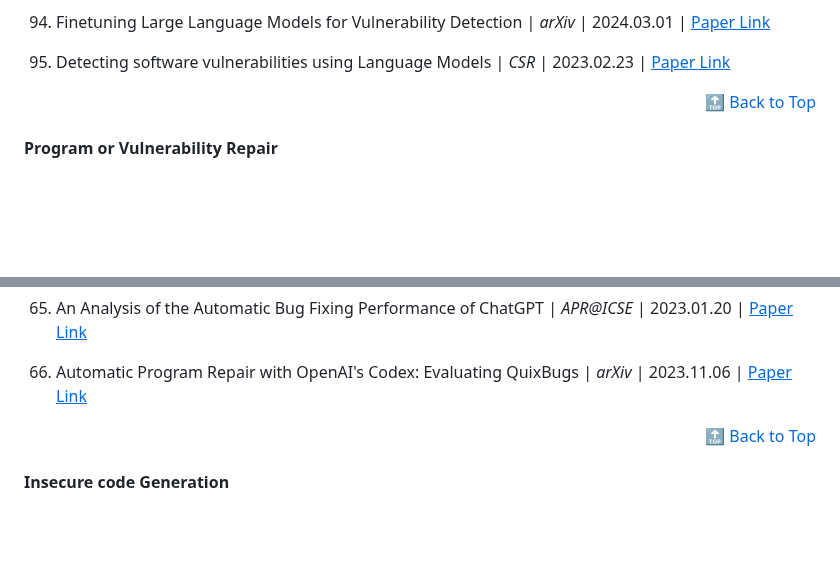
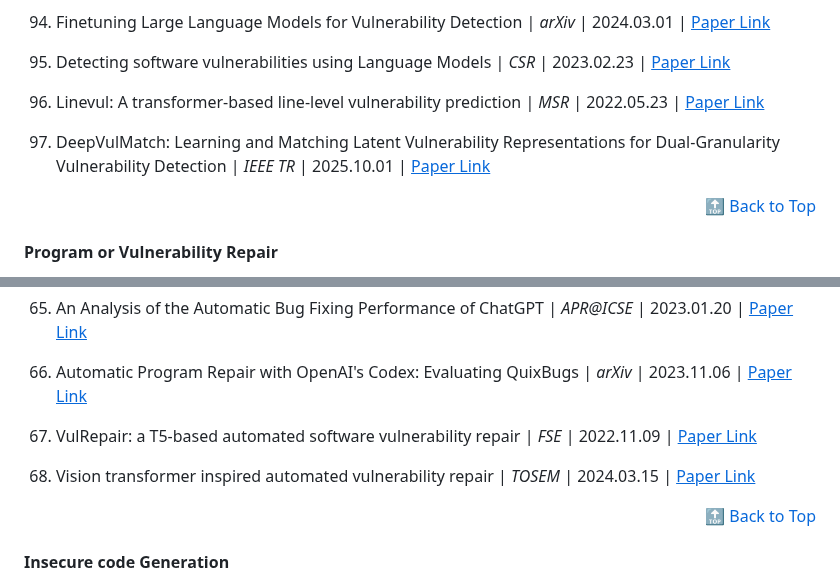
Before and after one commit to tmylla/Awesome-LLM4Cybersecurity, a Markdown page: LITERATURES.md, 2 parts joined by grey strips. GitHub-like rendering; blank space fills up the shorter version.

Commit message:
Add new papers on vulnerability detection and repair

```diff
--- a/LITERATURES.md
+++ b/LITERATURES.md
@@ -533,6 +533,10 @@
 
 95. Detecting software vulnerabilities using Language Models | *CSR* | 2023.02.23 | [<u>Paper Link</u>](https://arxiv.org/abs/2302.11773)
 
+96. Linevul: A transformer-based line-level vulnerability prediction | *MSR* | 2022.05.23 | [<u>Paper Link</u>](https://dl.acm.org/doi/abs/10.1145/3524842.3528452)
+
+97. DeepVulMatch: Learning and Matching Latent Vulnerability Representations for Dual-Granularity Vulnerability Detection | *IEEE TR* | 2025.10.01 | [<u>Paper Link</u>](https://ieeexplore.ieee.org/abstract/document/11185217)
+
 
 
 <div align="right">
@@ -676,6 +680,10 @@
 65. An Analysis of the Automatic Bug Fixing Performance of ChatGPT | *APR@ICSE* | 2023.01.20 | [<u>Paper Link</u>](https://arxiv.org/abs/2301.08653)
 
 66. Automatic Program Repair with OpenAI's Codex: Evaluating QuixBugs | *arXiv* | 2023.11.06 | [<u>Paper Link</u>](https://arxiv.org/abs/2111.03922)
+
+67. VulRepair: a T5-based automated software vulnerability repair | *FSE* | 2022.11.09 | [<u>Paper Link</u>](https://dl.acm.org/doi/abs/10.1145/3540250.3549098)
+
+68. Vision transformer inspired automated vulnerability repair | *TOSEM* | 2024.03.15 | [<u>Paper Link</u>](https://dl.acm.org/doi/full/10.1145/3632746)
 
 
 <div align="right">
```
